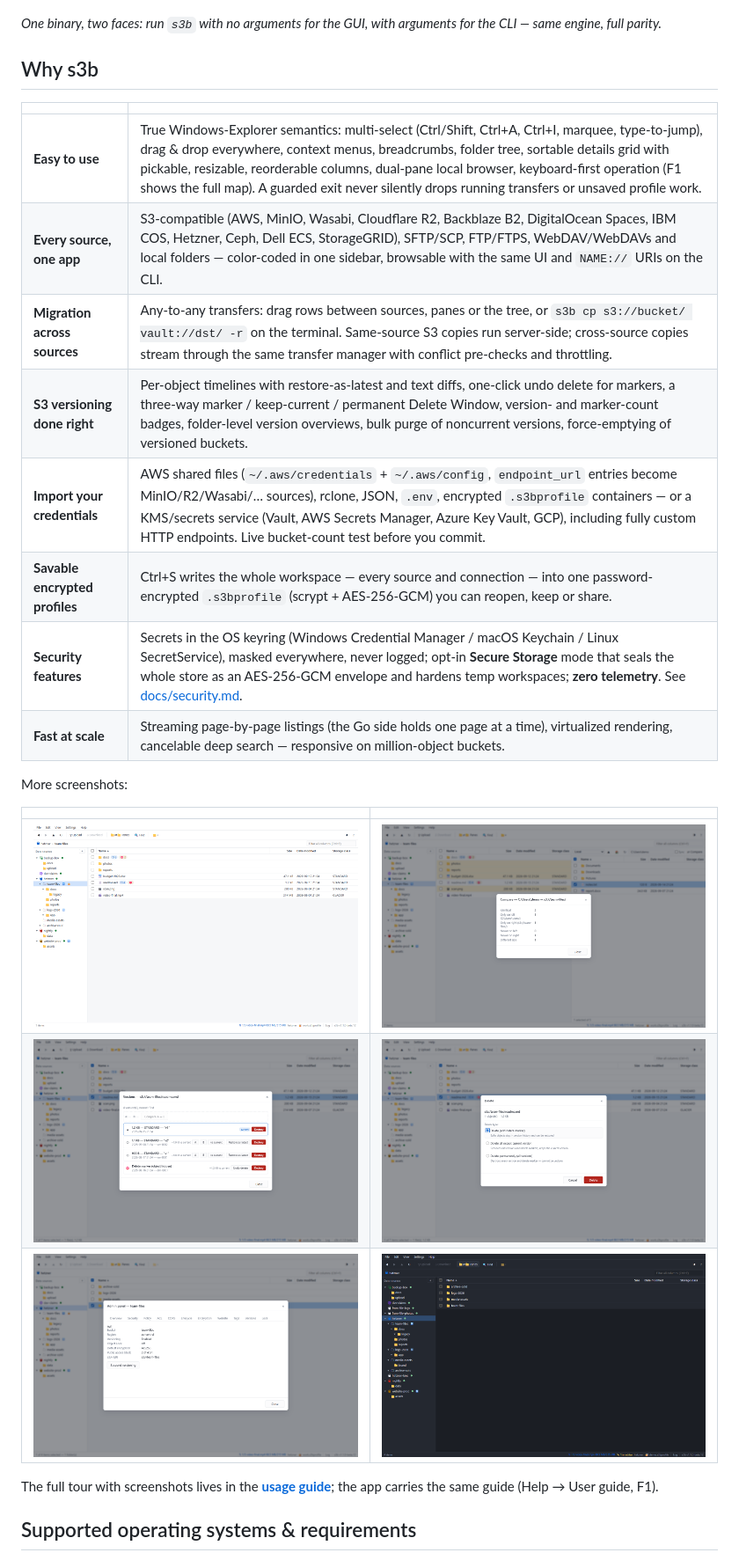
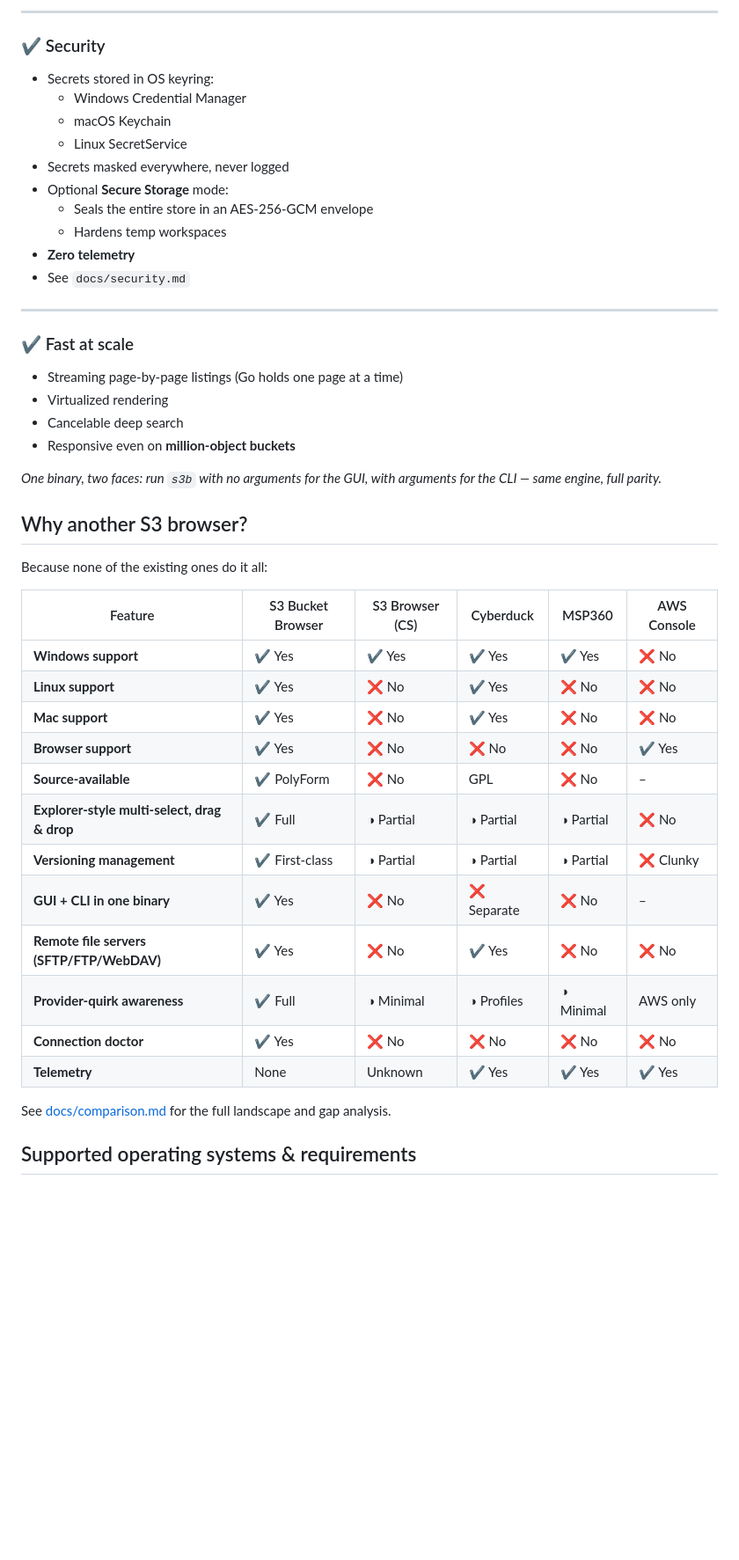
Before and after one commit to MikkoP88/s3-bucket-browser, a Markdown page: README.md, the part around one of its changes. Shown at 88% size. Drawn GitHub-style; blank space fills up the shorter version.

```diff
--- a/README.md
+++ b/README.md
@@ -10,28 +82,47 @@
+---
+
+### ✔ Security
+- Secrets stored in OS keyring:
+  - Windows Credential Manager
+  - macOS Keychain
+  - Linux SecretService
+- Secrets masked everywhere, never logged
+- Optional **Secure Storage** mode:
+  - Seals the entire store in an AES‑256‑GCM envelope
+  - Hardens temp workspaces
+- **Zero telemetry**
+- See `docs/security.md`
+
+---
+
+### ✔ Fast at scale
+- Streaming page‑by‑page listings (Go holds one page at a time)
+- Virtualized rendering
+- Cancelable deep search
+- Responsive even on **million‑object buckets**
 
 *One binary, two faces: run `s3b` with no arguments for the GUI, with arguments for the CLI — same engine, full parity.*
 
-## Why s3b
+## Why another S3 browser?
 
-| | |
-|---|---|
-| **Easy to use** | True Windows-Explorer semantics: multi-select (Ctrl/Shift, Ctrl+A, Ctrl+I, marquee, type-to-jump), drag & drop everywhere, context menus, breadcrumbs, folder tree, sortable details grid with pickable, resizable, reorderable columns, dual-pane local browser, keyboard-first operation (F1 shows the full map). A guarded exit never silently drops running transfers or unsaved profile work. |
-| **Every source, one app** | S3-compatible (AWS, MinIO, Wasabi, Cloudflare R2, Backblaze B2, DigitalOcean Spaces, IBM COS, Hetzner, Ceph, Dell ECS, StorageGRID), SFTP/SCP, FTP/FTPS, WebDAV/WebDAVs and local folders — color-coded in one sidebar, browsable with the same UI and `NAME://` URIs on the CLI. |
-| **Migration across sources** | Any-to-any transfers: drag rows between sources, panes or the tree, or `s3b cp s3://bucket/ vault://dst/ -r` on the terminal. Same-source S3 copies run server-side; cross-source copies stream through the same transfer manager with conflict pre-checks and throttling. |
-| **S3 versioning done right** | Per-object timelines with restore-as-latest and text diffs, one-click undo delete for markers, a three-way marker / keep-current / permanent Delete Window, version- and marker-count badges, folder-level version overviews, bulk purge of noncurrent versions, force-emptying of versioned buckets. |
-| **Import your credentials** | AWS shared files (`~/.aws/credentials` + `~/.aws/config`, `endpoint_url` entries become MinIO/R2/Wasabi/… sources), rclone, JSON, `.env`, encrypted `.s3bprofile` containers — or a KMS/secrets service (Vault, AWS Secrets Manager, Azure Key Vault, GCP), including fully custom HTTP endpoints. Live bucket-count test before you commit. |
-| **Savable encrypted profiles** | Ctrl+S writes the whole workspace — every source and connection — into one password-encrypted `.s3bprofile` (scrypt + AES-256-GCM) you can reopen, keep or share. |
-| **Security features** | Secrets in the OS keyring (Windows Credential Manager / macOS Keychain / Linux SecretService), masked everywhere, never logged; opt-in **Secure Storage** mode that seals the whole store as an AES-256-GCM envelope and hardens temp workspaces; **zero telemetry**. See [docs/security.md](docs/security.md). |
-| **Fast at scale** | Streaming page-by-page listings (the Go side holds one page at a time), virtualized rendering, cancelable deep search — responsive on million-object buckets. |
+Because none of the existing ones do it all:
 
-More screenshots:
+| Feature | S3 Bucket Browser | S3 Browser (CS) | Cyberduck | MSP360 | AWS Console |
+|--------|--------------------|-----------------|-----------|--------|-------------|
+| **Windows support** | ✔️ Yes | ✔️ Yes | ✔️ Yes | ✔️ Yes | ❌ No |
+| **Linux support** | ✔️ Yes | ❌ No | ✔️ Yes | ❌ No | ❌ No |
+| **Mac support** | ✔️ Yes | ❌ No | ✔️ Yes | ❌ No | ❌ No |
+| **Browser support** | ✔️ Yes | ❌ No | ❌ No | ❌ No | ✔️ Yes |
+| **Source-available** | ✔️ PolyForm | ❌ No | GPL | ❌ No | – |
+| **Explorer-style multi-select, drag & drop** | ✔️ Full | ◑ Partial | ◑ Partial | ◑ Partial | ❌ No |
+| **Versioning management** | ✔️ First-class | ◑ Partial | ◑ Partial | ◑ Partial | ❌ Clunky |
+| **GUI + CLI in one binary** | ✔️ Yes | ❌ No | ❌ Separate | ❌ No | – |
+| **Remote file servers (SFTP/FTP/WebDAV)** | ✔️ Yes | ❌ No | ✔️ Yes | ❌ No | ❌ No |
+| **Provider-quirk awareness** | ✔️ Full | ◑ Minimal | ◑ Profiles | ◑ Minimal | AWS only |
+| **Connection doctor** | ✔️ Yes | ❌ No | ❌ No | ❌ No | ❌ No |
+| **Telemetry** | None | Unknown | ✔️ Yes | ✔️ Yes | ✔️ Yes |
 
-| | |
-|---|---|
-| ![Data sources](docs/screenshots/sources-tree.png) | ![Dual pane compare](docs/screenshots/dual-pane-compare.png) |
-| ![Versions](docs/screenshots/versions.png) | ![Delete window](docs/screenshots/delete-window.png) |
-| ![Admin panel](docs/screenshots/admin-panel.png) | ![Dark theme](docs/screenshots/dark-theme.png) |
-
-The full tour with screenshots lives in the **[usage guide](docs/usage.md)**; the app carries the same guide (Help → User guide, F1).
+See [docs/comparison.md](docs/comparison.md) for the full landscape and gap analysis.
 
 ## Supported operating systems & requirements
 
```
Also changed, not shown: other parts of README.md (+87 -27 lines).
